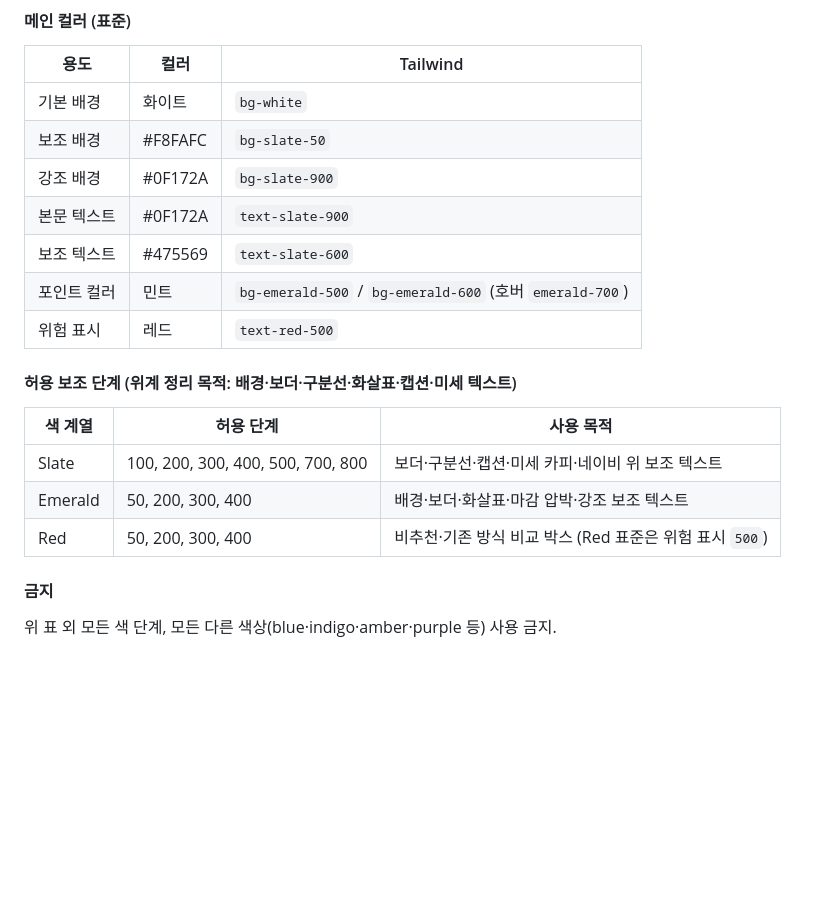
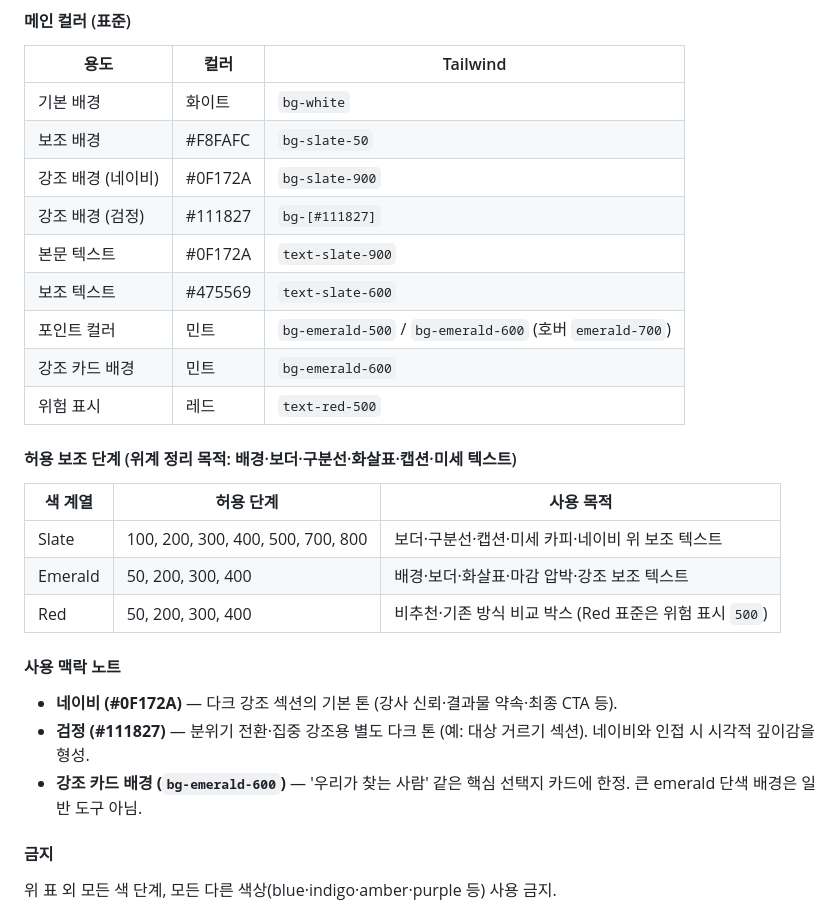
Before and after one commit to pluscoach/Vibe-Coding-Site, a Markdown page: docs/PROJECT.md, the part around the change. Rendered like a GitHub page; blank space fills up the shorter version.

Commit message:
docs: amend constitution - 검정 #111827 배경 + emerald-600 강조 카드 명문화
§3.3 메인 컬러 표에 강조 배경(검정 #111827)과 강조 카드 배경(emerald-600) 추가.
페르소나 시스템·대상 거르기 섹션에서 네이비와 인접한 별도 다크 톤이 필요해진 데 따른 정리. 사용 맥락 노트도 같이 추가해 가벼이 도입되지 않도록 가이드.

Co-Authored-By: Claude Opus 4.7 <noreply@anthropic.com>

```diff
--- a/docs/PROJECT.md
+++ b/docs/PROJECT.md
@@ -93,10 +93,12 @@
 |---|---|---|
 | 기본 배경 | 화이트 | `bg-white` |
 | 보조 배경 | #F8FAFC | `bg-slate-50` |
-| 강조 배경 | #0F172A | `bg-slate-900` |
+| 강조 배경 (네이비) | #0F172A | `bg-slate-900` |
+| 강조 배경 (검정) | #111827 | `bg-[#111827]` |
 | 본문 텍스트 | #0F172A | `text-slate-900` |
 | 보조 텍스트 | #475569 | `text-slate-600` |
 | 포인트 컬러 | 민트 | `bg-emerald-500` / `bg-emerald-600` (호버 `emerald-700`) |
+| 강조 카드 배경 | 민트 | `bg-emerald-600` |
 | 위험 표시 | 레드 | `text-red-500` |
 
 #### 허용 보조 단계 (위계 정리 목적: 배경·보더·구분선·화살표·캡션·미세 텍스트)
@@ -105,6 +107,11 @@
 | Slate | 100, 200, 300, 400, 500, 700, 800 | 보더·구분선·캡션·미세 카피·네이비 위 보조 텍스트 |
 | Emerald | 50, 200, 300, 400 | 배경·보더·화살표·마감 압박·강조 보조 텍스트 |
 | Red | 50, 200, 300, 400 | 비추천·기존 방식 비교 박스 (Red 표준은 위험 표시 `500`) |
+
+#### 사용 맥락 노트
+- **네이비 (#0F172A)** — 다크 강조 섹션의 기본 톤 (강사 신뢰·결과물 약속·최종 CTA 등).
+- **검정 (#111827)** — 분위기 전환·집중 강조용 별도 다크 톤 (예: 대상 거르기 섹션). 네이비와 인접 시 시각적 깊이감을 형성.
+- **강조 카드 배경 (`bg-emerald-600`)** — '우리가 찾는 사람' 같은 핵심 선택지 카드에 한정. 큰 emerald 단색 배경은 일반 도구 아님.
 
 #### 금지
 위 표 외 모든 색 단계, 모든 다른 색상(blue·indigo·amber·purple 등) 사용 금지.
```
